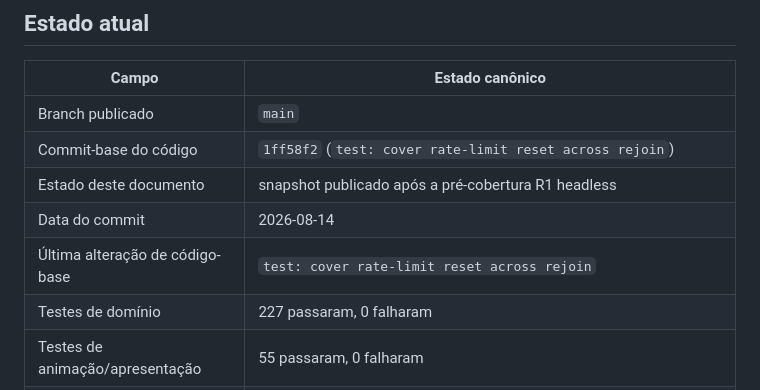
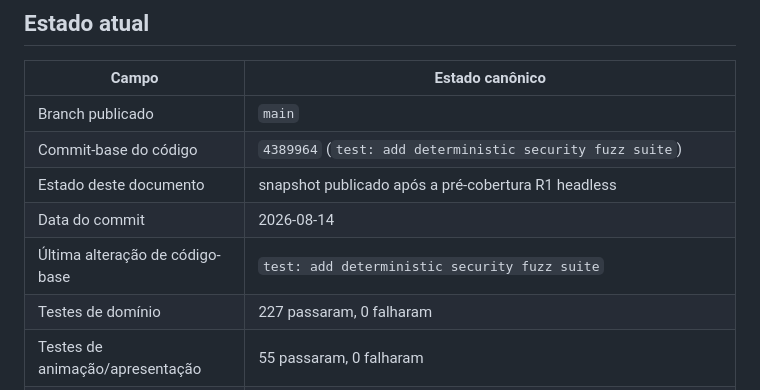
Before and after one commit to alvaro209890/anime-verse-battlegrounds, a Markdown page: docs/23-DOCUMENTATION-SNAPSHOT.md, the part around the change. Drawn GitHub-style.

Commit message:
docs: pin security fuzz snapshot

```diff
--- a/docs/23-DOCUMENTATION-SNAPSHOT.md
+++ b/docs/23-DOCUMENTATION-SNAPSHOT.md
@@ -7,10 +7,10 @@ Este arquivo é a referência única para o estado técnico atual do repositóri
 | Campo | Estado canônico |
 |---|---|
 | Branch publicado | `main` |
-| Commit-base do código | `1ff58f2` (`test: cover rate-limit reset across rejoin`) |
+| Commit-base do código | `4389964` (`test: add deterministic security fuzz suite`) |
 | Estado deste documento | snapshot publicado após a pré-cobertura R1 headless |
 | Data do commit | 2026-08-14 |
-| Última alteração de código-base | `test: cover rate-limit reset across rejoin` |
+| Última alteração de código-base | `test: add deterministic security fuzz suite` |
 | Testes de domínio | 227 passaram, 0 falharam |
 | Testes de animação/apresentação | 55 passaram, 0 falharam |
 | Fuzz headless de segurança | 29 passaram, 0 falharam |
```
